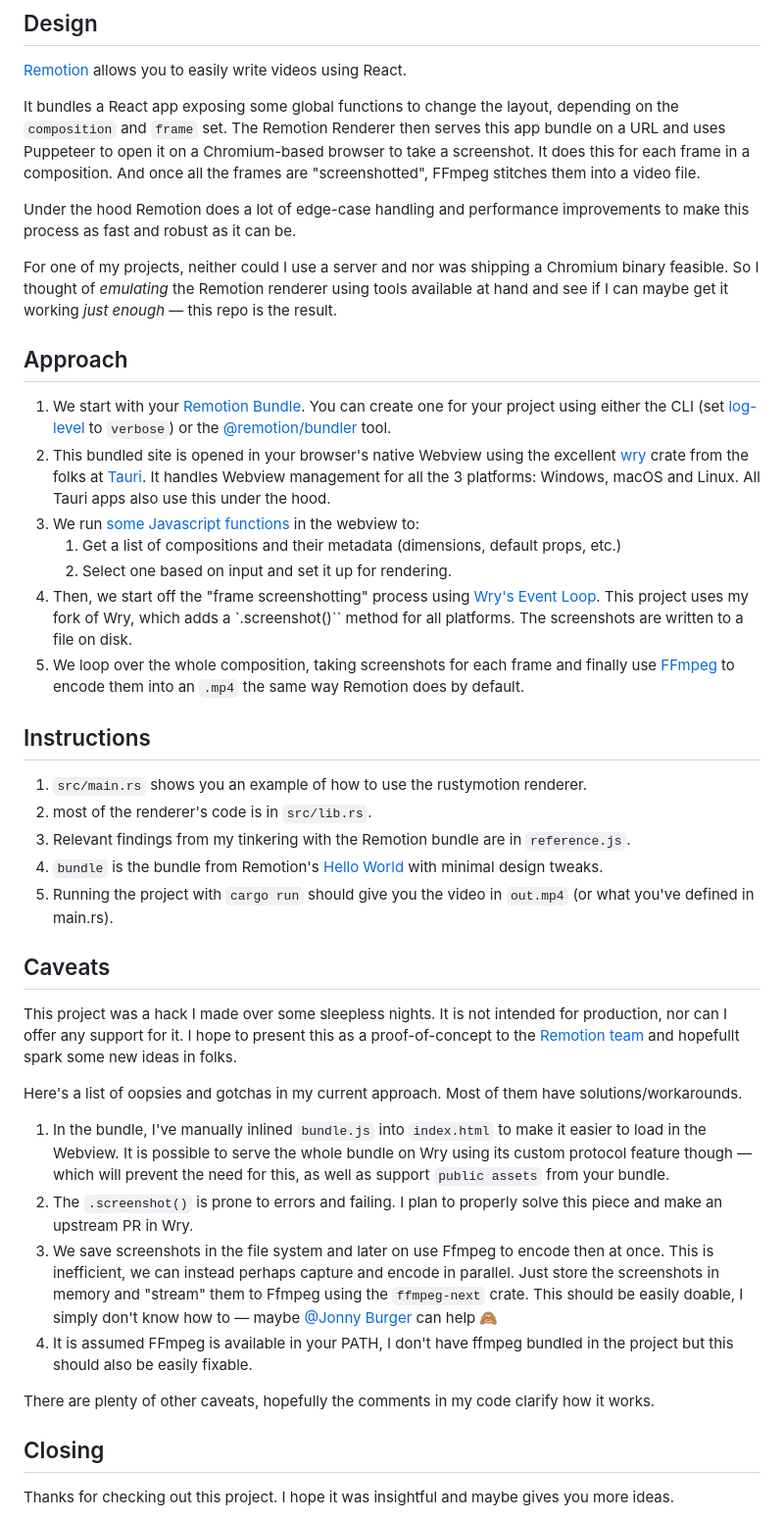
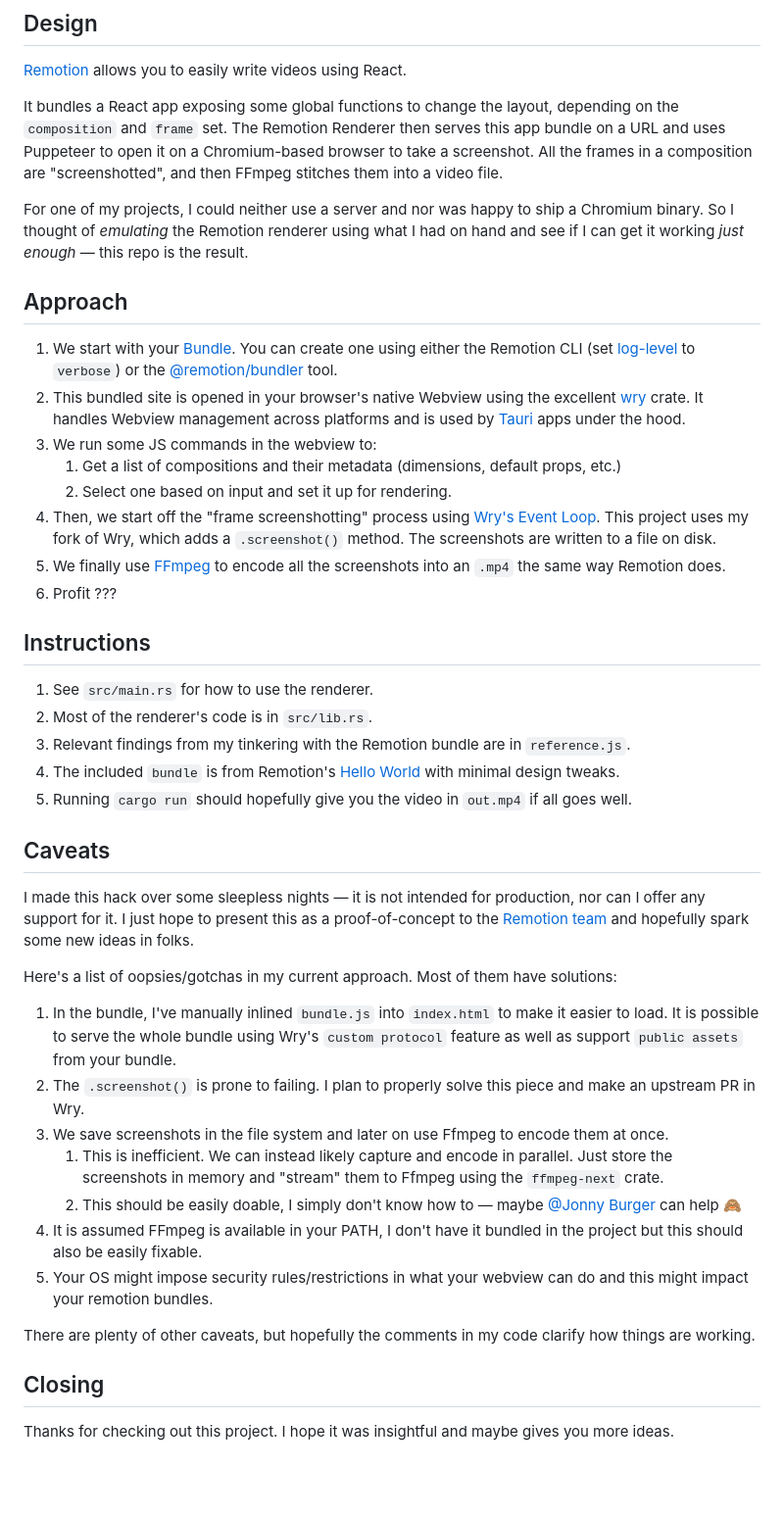
Before and after one commit to clearlysid/rustymotion, a Markdown page: README.md, the part around the change. Shown: that part at 98% size. GitHub-like rendering; blank space fills up the shorter version.

```diff
--- a/README.md
+++ b/README.md
@@ -8,42 +8,44 @@ A Rust-based renderer for Remotion projects.
 
 [Remotion](https://www.remotion.dev) allows you to easily write videos using React.
 
-It bundles a React app exposing some global functions to change the layout, depending on the `composition` and `frame` set. The Remotion Renderer then serves this app bundle on a URL and uses Puppeteer to open it on a Chromium-based browser to take a screenshot. It does this for each frame in a composition. And once all the frames are "screenshotted", FFmpeg stitches them into a video file.
+It bundles a React app exposing some global functions to change the layout, depending on the `composition` and `frame` set. The Remotion Renderer then serves this app bundle on a URL and uses Puppeteer to open it on a Chromium-based browser to take a screenshot. All the frames in a composition are "screenshotted", and then FFmpeg stitches them into a video file.
 
-Under the hood Remotion does a lot of edge-case handling and performance improvements to make this process as fast and robust as it can be.
-
-For one of my projects, neither could I use a server and nor was shipping a Chromium binary feasible. So I thought of _emulating_ the Remotion renderer using tools available at hand and see if I can maybe get it working _just enough_ — this repo is the result.
+For one of my projects, I could neither use a server and nor was happy to ship a Chromium binary. So I thought of _emulating_ the Remotion renderer using what I had on hand and see if I can get it working _just enough_ — this repo is the result.
 
 ## Approach
 
-1. We start with your [Remotion Bundle](https://www.remotion.dev/docs/terminology#bundle). You can create one for your project using either the CLI (set [log-level](https://www.remotion.dev/docs/renderer/render-media#loglevel) to `verbose`) or the [@remotion/bundler](https://www.remotion.dev/docs/bundler) tool.
-2. This bundled site is opened in your browser's native Webview using the excellent [wry](https://github.com/clearlysid/wry) crate from the folks at [Tauri](https://github.com/tauri-apps). It handles Webview management for all the 3 platforms: Windows, macOS and Linux. All Tauri apps also use this under the hood.
-3. We run [some Javascript functions](https://github.com/clearlysid/remotion-renderer-rs/blob/main/src/reference.js) in the webview to:
+1. We start with your [Bundle](https://www.remotion.dev/docs/terminology#bundle). You can create one using either the Remotion CLI (set [log-level](https://www.remotion.dev/docs/renderer/render-media#loglevel) to `verbose`) or the [@remotion/bundler](https://www.remotion.dev/docs/bundler) tool.
+2. This bundled site is opened in your browser's native Webview using the excellent [wry](https://github.com/clearlysid/wry) crate. It handles Webview management across platforms and is used by [Tauri](https://github.com/tauri-apps) apps under the hood.
+3. We run some JS commands in the webview to:
     1. Get a list of compositions and their metadata (dimensions, default props, etc.)
     2. Select one based on input and set it up for rendering.
-4. Then, we start off the "frame screenshotting" process using [Wry's Event Loop](https://docs.rs/wry/latest/wry/application/event_loop/struct.EventLoop.html). This project uses my fork of Wry, which adds a `.screenshot()`` method for all platforms. The screenshots are written to a file on disk.
-5. We loop over the whole composition, taking screenshots for each frame and finally use [FFmpeg](https://ffmpeg.org) to encode them into an `.mp4` the same way Remotion does by default.
+4. Then, we start off the "frame screenshotting" process using [Wry's Event Loop](https://docs.rs/wry/latest/wry/application/event_loop/struct.EventLoop.html). This project uses my fork of Wry, which adds a `.screenshot()` method. The screenshots are written to a file on disk.
+5. We finally use [FFmpeg](https://ffmpeg.org) to encode all the screenshots into an `.mp4` the same way Remotion does.
+6. Profit ???
 
 ## Instructions
 
-1. `src/main.rs` shows you an example of how to use the rustymotion renderer.
-2. most of the renderer's code is in `src/lib.rs`.
+1. See `src/main.rs` for how to use the renderer.
+2. Most of the renderer's code is in `src/lib.rs`.
 3. Relevant findings from my tinkering with the Remotion bundle are in `reference.js`.
-4. `bundle` is the bundle from Remotion's [Hello World](https://github.com/remotion-dev/template-helloworld) with minimal design tweaks.
-5. Running the project with `cargo run` should give you the video in `out.mp4` (or what you've defined in main.rs).
+4. The included `bundle` is from Remotion's [Hello World](https://github.com/remotion-dev/template-helloworld) with minimal design tweaks.
+5. Running `cargo run` should hopefully give you the video in `out.mp4` if all goes well.
 
 ## Caveats
 
-This project was a hack I made over some sleepless nights. It is not intended for production, nor can I offer any support for it. I hope to present this as a proof-of-concept to the [Remotion team](https://github.com/remotion-dev) and hopefullt spark some new ideas in folks.
+I made this hack over some sleepless nights — it is not intended for production, nor can I offer any support for it. I just hope to present this as a proof-of-concept to the [Remotion team](https://github.com/remotion-dev) and hopefully spark some new ideas in folks.
 
-Here's a list of oopsies and gotchas in my current approach. Most of them have solutions/workarounds.
+Here's a list of oopsies/gotchas in my current approach. Most of them have solutions:
 
-1. In the bundle, I've manually inlined `bundle.js` into `index.html` to make it easier to load in the Webview. It is possible to serve the whole bundle on Wry using its custom protocol feature though — which will prevent the need for this, as well as support `public assets` from your bundle.
-2. The `.screenshot()` is prone to errors and failing. I plan to properly solve this piece and make an upstream PR in Wry.
-3. We save screenshots in the file system and later on use Ffmpeg to encode then at once. This is inefficient, we can instead perhaps capture and encode in parallel. Just store the screenshots in memory and "stream" them to Ffmpeg using the `ffmpeg-next` crate. This should be easily doable, I simply don't know how to — maybe [@Jonny Burger](https://github.com/JonnyBurger) can help 🙈
-4. It is assumed FFmpeg is available in your PATH, I don't have ffmpeg bundled in the project but this should also be easily fixable.
+1. In the bundle, I've manually inlined `bundle.js` into `index.html` to make it easier to load. It is possible to serve the whole bundle using Wry's `custom protocol` feature as well as support `public assets` from your bundle.
+2. The `.screenshot()` is prone to failing. I plan to properly solve this piece and make an upstream PR in Wry.
+3. We save screenshots in the file system and later on use Ffmpeg to encode them at once.
+    1. This is inefficient. We can instead likely capture and encode in parallel. Just store the screenshots in memory and "stream" them to Ffmpeg using the `ffmpeg-next` crate.
+    2. This should be easily doable, I simply don't know how to — maybe [@Jonny Burger](https://github.com/JonnyBurger) can help 🙈
+4. It is assumed FFmpeg is available in your PATH, I don't have it bundled in the project but this should also be easily fixable.
+5. Your OS might impose security rules/restrictions in what your webview can do and this might impact your remotion bundles.
 
-There are plenty of other caveats, hopefully the comments in my code clarify how it works.
+There are plenty of other caveats, but hopefully the comments in my code clarify how things are working.
 
 ## Closing
 
```
